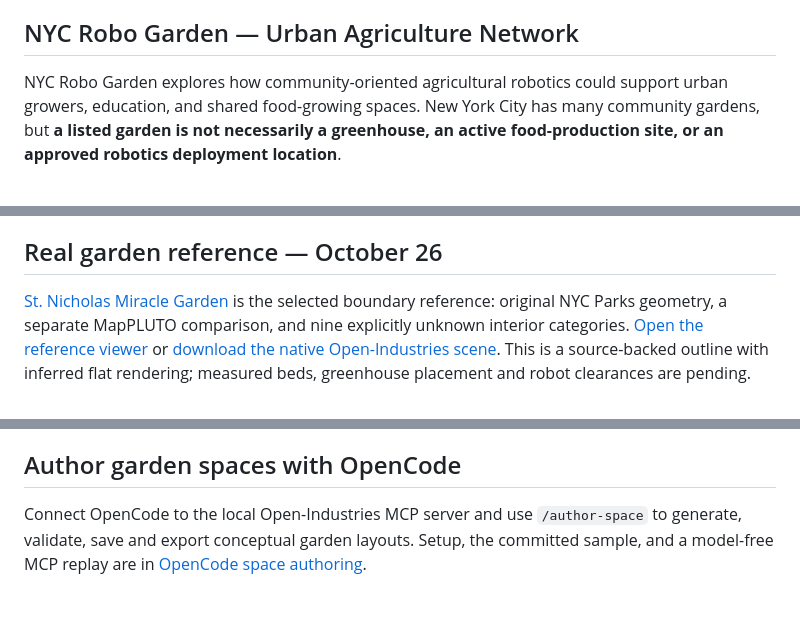
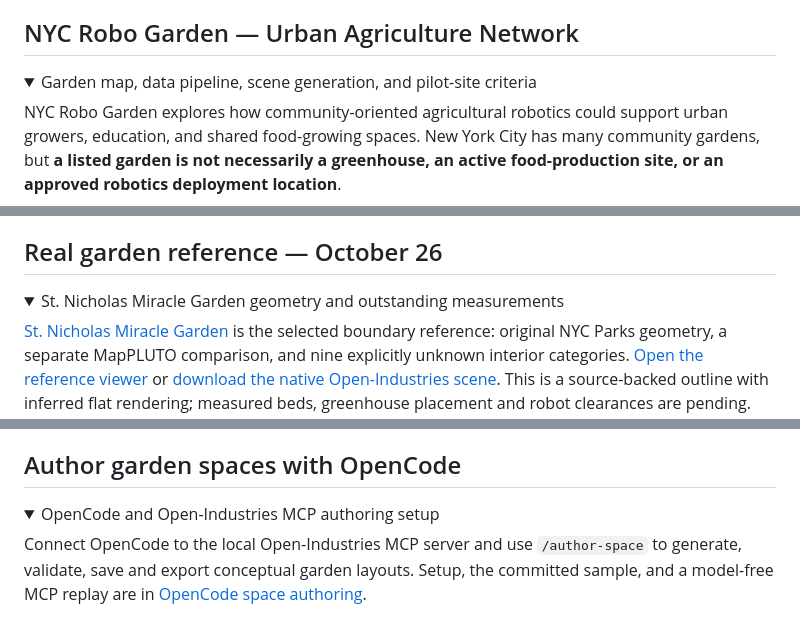
Before and after one commit to isayahc/NYCRoboGarden, a Markdown page: README.md, 3 parts joined by grey strips. Rendered like a GitHub page; folded sections open.

```diff
--- a/README.md
+++ b/README.md
@@ -128,4 +145,7 @@ The downloadable patrol clip illustrates carrying the arm; the separate interact
 ## NYC Robo Garden — Urban Agriculture Network
+
+<details>
+<summary>Garden map, data pipeline, scene generation, and pilot-site criteria</summary>
 
 NYC Robo Garden explores how community-oriented agricultural robotics could support urban growers, education, and shared food-growing spaces. New York City has many community gardens, but **a listed garden is not necessarily a greenhouse, an active food-production site, or an approved robotics deployment location**.
 
@@ -200,4 +222,7 @@ Start with **Brooklyn** and expand across the five boroughs. Evaluate candidate
 ## Real garden reference — October 26
+
+<details>
+<summary>St. Nicholas Miracle Garden geometry and outstanding measurements</summary>
 
 [St. Nicholas Miracle Garden](docs/garden-layout-audit.md) is the selected boundary reference: original NYC Parks geometry, a separate MapPLUTO comparison, and nine explicitly unknown interior categories. [Open the reference viewer](docs/garden-reference/index.html) or [download the native Open-Industries scene](data/scenes/st-nicholas-boundary/garden.oi.json). This is a source-backed outline with inferred flat rendering; measured beds, greenhouse placement and robot clearances are pending. The audit compares seven candidates and specifies the measurements and permissions needed for the seed-tray pilot.
 
@@ -204,4 +231,7 @@ Start with **Brooklyn** and expand across the five boroughs. Evaluate candidate
 ## Author garden spaces with OpenCode
+
+<details>
+<summary>OpenCode and Open-Industries MCP authoring setup</summary>
 
 Connect OpenCode to the local Open-Industries MCP server and use `/author-space`
 to generate, validate, save and export conceptual garden layouts. Setup, the
```
Also changed, not shown: other parts of README.md (+60 -2 lines).
